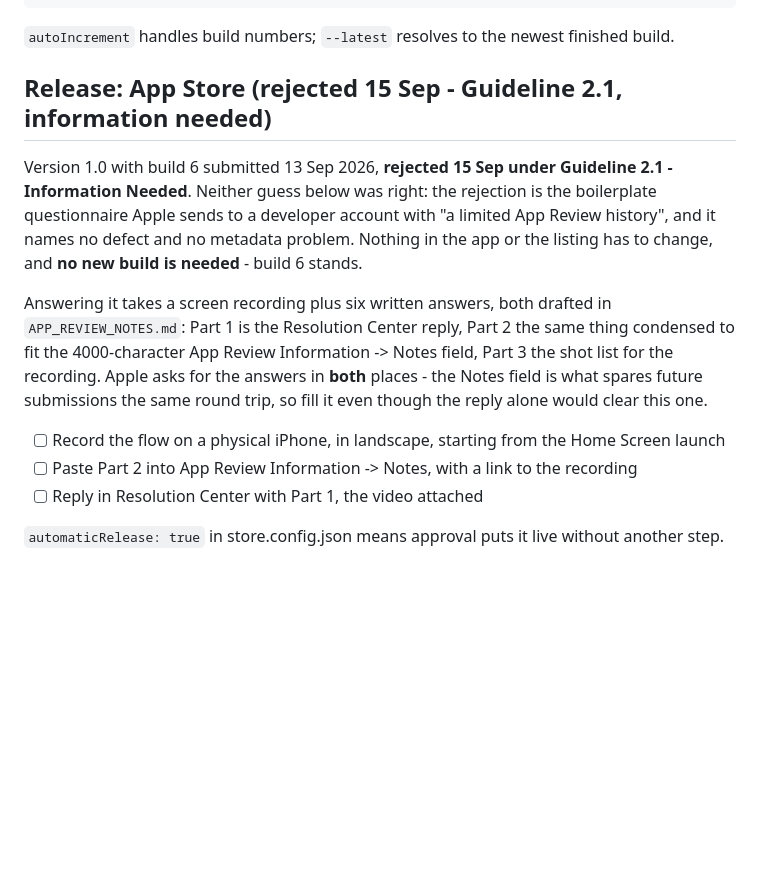
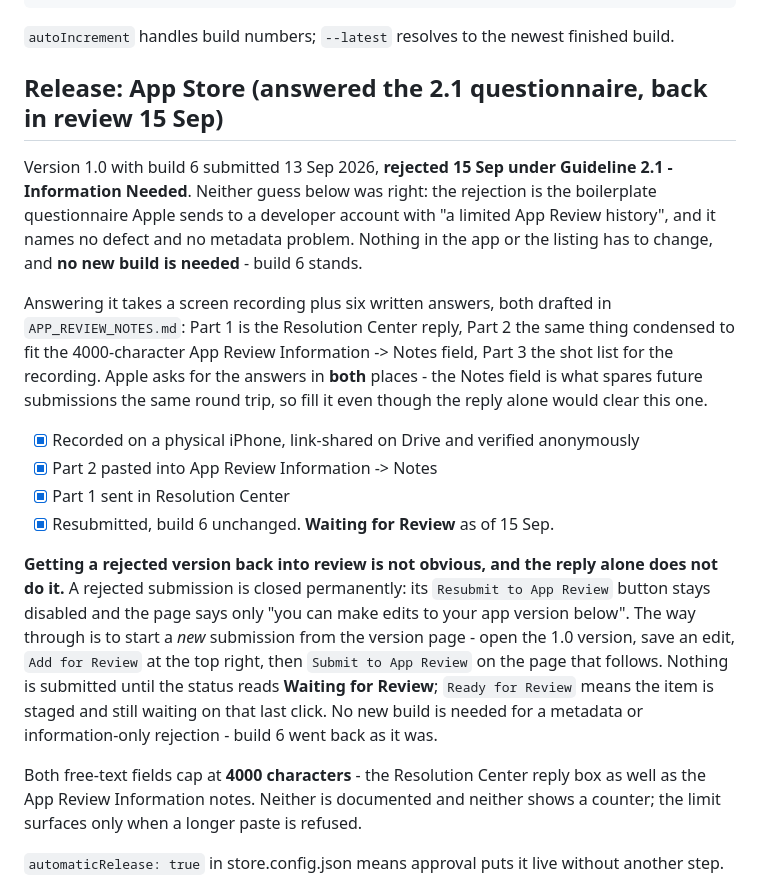
Before and after one commit to hhhhernyi/sideline, a Markdown page: TODO.md, the part around the change. Drawn GitHub-style; blank space fills up the shorter version.

Commit message:
Record how a rejected version gets back into review
Replying in Resolution Center delivers the information but leaves the
submission in Unresolved Issues - the rejected submission is closed and its
Resubmit button stays disabled. A new submission has to be started from the
version page instead, and nothing reaches Apple until the status reads Waiting
for Review rather than Ready for Review.

Build 6 went back unchanged; an information-only rejection needs no new build.

Co-Authored-By: Claude Opus 5 <noreply@anthropic.com>
Claude-Session: https://claude.ai/code/session_018H78EJJ4dR57YhUUqu5V8N

```diff
--- a/TODO.md
+++ b/TODO.md
@@ -15,7 +15,7 @@ EAS and `ascAppId` is pinned in eas.json, so neither prompts for an Apple login:
 
 `autoIncrement` handles build numbers; `--latest` resolves to the newest finished build.
 
-## Release: App Store (rejected 15 Sep - Guideline 2.1, information needed)
+## Release: App Store (answered the 2.1 questionnaire, back in review 15 Sep)
 
 Version 1.0 with build 6 submitted 13 Sep 2026, **rejected 15 Sep under Guideline 2.1 -
 Information Needed**. Neither guess below was right: the rejection is the boilerplate
@@ -29,9 +29,23 @@ fit the 4000-character App Review Information -> Notes field, Part 3 the shot li
 recording. Apple asks for the answers in **both** places - the Notes field is what spares future
 submissions the same round trip, so fill it even though the reply alone would clear this one.
 
-- [ ] Record the flow on a physical iPhone, in landscape, starting from the Home Screen launch
-- [ ] Paste Part 2 into App Review Information -> Notes, with a link to the recording
-- [ ] Reply in Resolution Center with Part 1, the video attached
+- [x] Recorded on a physical iPhone, link-shared on Drive and verified anonymously
+- [x] Part 2 pasted into App Review Information -> Notes
+- [x] Part 1 sent in Resolution Center
+- [x] Resubmitted, build 6 unchanged. **Waiting for Review** as of 15 Sep.
+
+**Getting a rejected version back into review is not obvious, and the reply alone does not do
+it.** A rejected submission is closed permanently: its `Resubmit to App Review` button stays
+disabled and the page says only "you can make edits to your app version below". The way through
+is to start a *new* submission from the version page - open the 1.0 version, save an edit,
+`Add for Review` at the top right, then `Submit to App Review` on the page that follows. Nothing
+is submitted until the status reads **Waiting for Review**; `Ready for Review` means the item is
+staged and still waiting on that last click. No new build is needed for a metadata or
+information-only rejection - build 6 went back as it was.
+
+Both free-text fields cap at **4000 characters** - the Resolution Center reply box as well as the
+App Review Information notes. Neither is documented and neither shows a counter; the limit
+surfaces only when a longer paste is refused.
 
 `automaticRelease: true` in store.config.json means approval puts it live without another step.
 
```
